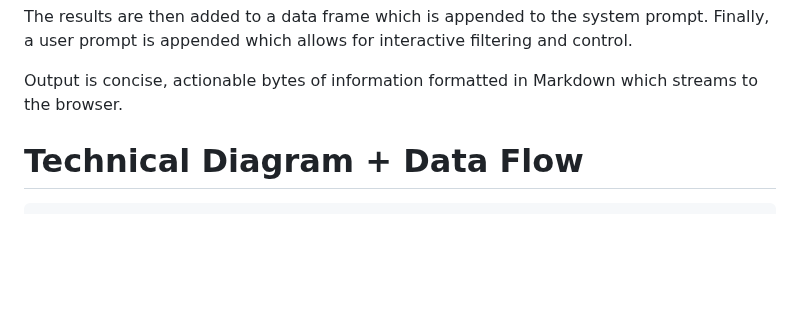
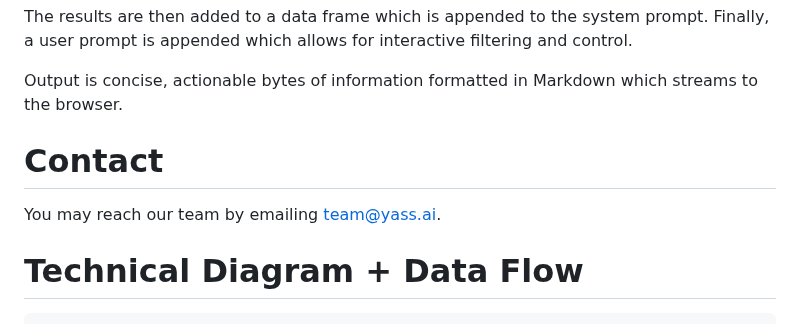
Before and after one commit to natehouk/flow-ai-hackathon-2023, a Markdown page: README.md, the part around the change. GitHub-like rendering; blank space fills up the shorter version.

```diff
--- a/README.md
+++ b/README.md
@@ -23,6 +23,10 @@ Possible inputs include:
 The results are then added to a data frame which is appended to the system prompt. Finally, a user prompt is appended which allows for interactive filtering and control.
 
 Output is concise, actionable bytes of information formatted in Markdown which streams to the browser.
+
+# Contact
+
+You may reach our team by emailing [team@yass.ai](mailto://team@yass.ai).
 
 # Technical Diagram + Data Flow
 
```
